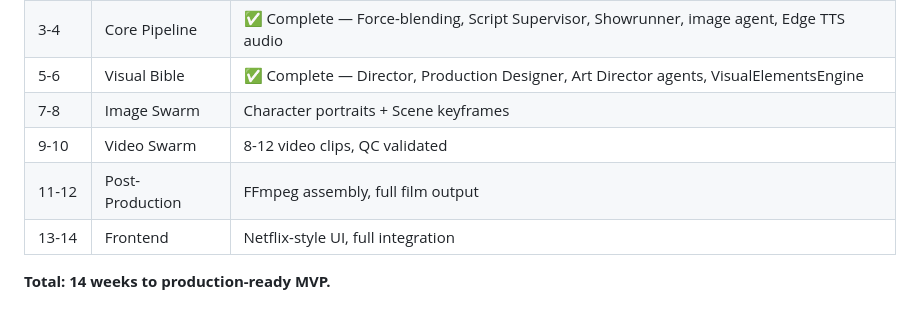
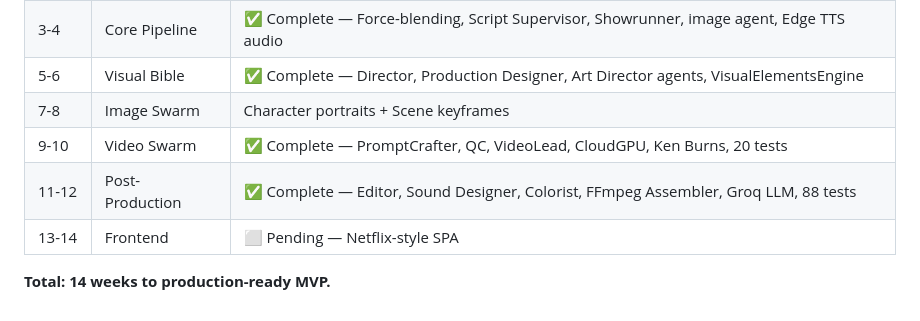
Before and after one commit to Carltonkenny/Chronicles-Production, a Markdown page: IMPLEMENTATION_PLAN.md, the part around the change. GitHub-like rendering.

Commit message:
docs: add PHASE_5_SUMMARY.md, update IMPLEMENTATION_PLAN milestones

```diff
--- a/IMPLEMENTATION_PLAN.md
+++ b/IMPLEMENTATION_PLAN.md
@@ -437,8 +437,8 @@ render deploy --service chronicles-api
 | 3-4 | Core Pipeline | ✅ Complete — Force-blending, Script Supervisor, Showrunner, image agent, Edge TTS audio |
 | 5-6 | Visual Bible | ✅ Complete — Director, Production Designer, Art Director agents, VisualElementsEngine |
 | 7-8 | Image Swarm | Character portraits + Scene keyframes |
-| 9-10 | Video Swarm | 8-12 video clips, QC validated |
-| 11-12 | Post-Production | FFmpeg assembly, full film output |
-| 13-14 | Frontend | Netflix-style UI, full integration |
+| 9-10 | Video Swarm | ✅ Complete — PromptCrafter, QC, VideoLead, CloudGPU, Ken Burns, 20 tests |
+| 11-12 | Post-Production | ✅ Complete — Editor, Sound Designer, Colorist, FFmpeg Assembler, Groq LLM, 88 tests |
+| 13-14 | Frontend | ⬜ Pending — Netflix-style SPA |
 
 **Total: 14 weeks to production-ready MVP.**
```
Also changed, not shown: PHASE_5_SUMMARY.md (added, +146 -0 lines).
